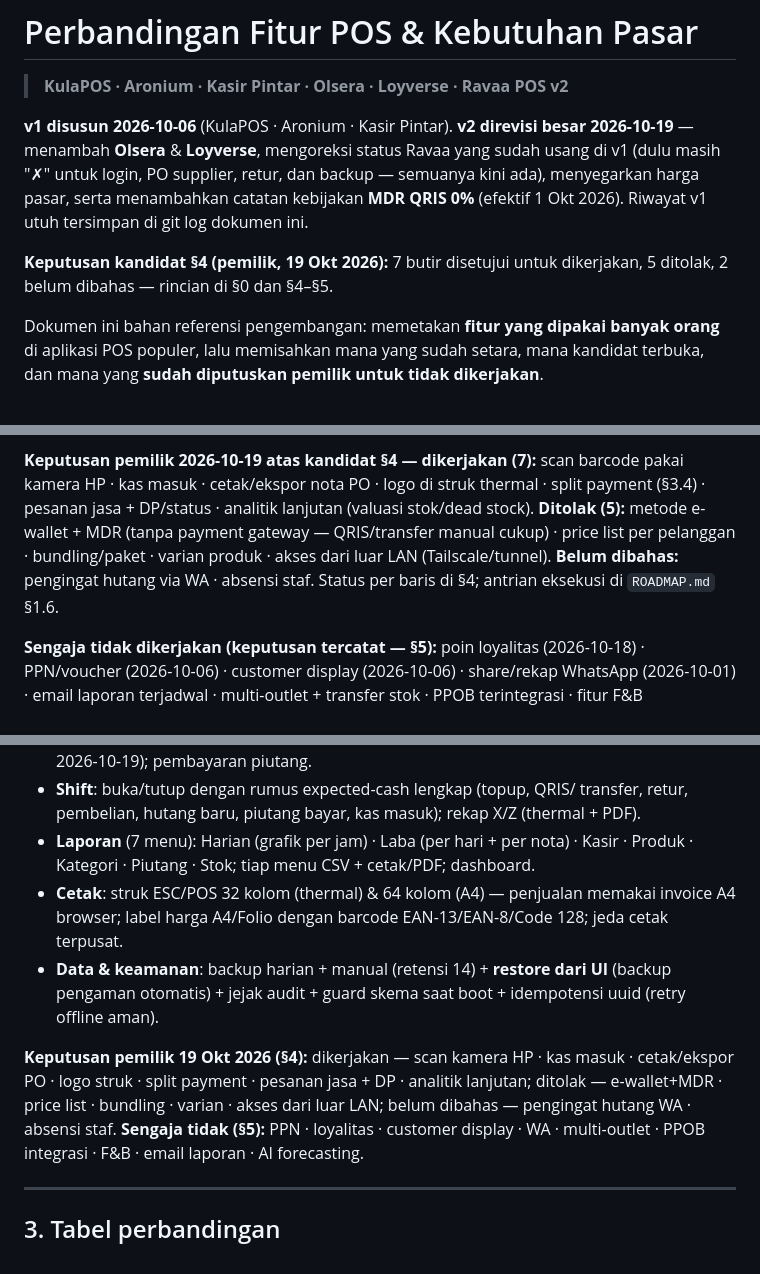
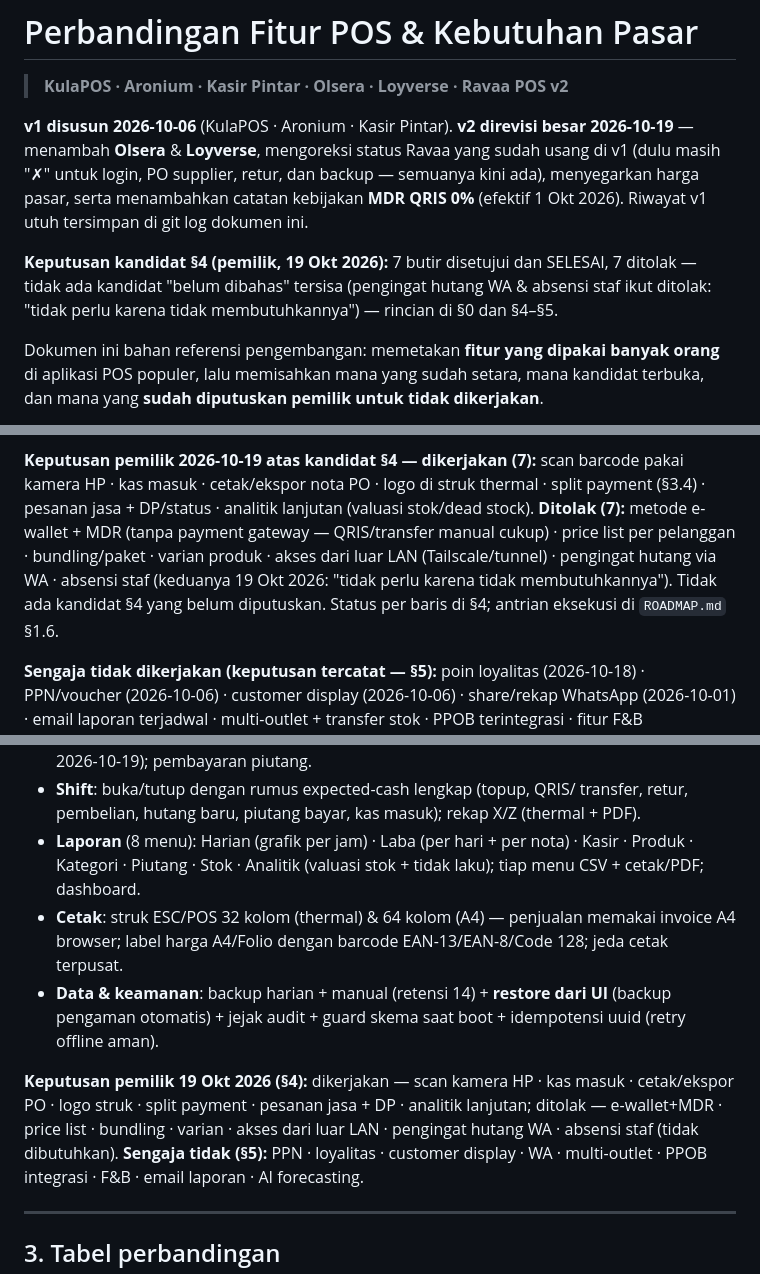
Before and after one commit to kholif18/Ravaa-POS-v2, a Markdown page: docs/perbandingan-pos.md, 3 parts joined by grey strips. Rendered like a GitHub page.

```diff
--- a/docs/perbandingan-pos.md
+++ b/docs/perbandingan-pos.md
@@ -9,8 +9,10 @@ PO supplier, retur, dan backup — semuanya kini ada), menyegarkan harga pasar,
 serta menambahkan catatan kebijakan **MDR QRIS 0%** (efektif 1 Okt 2026).
 Riwayat v1 utuh tersimpan di git log dokumen ini.
 
-**Keputusan kandidat §4 (pemilik, 19 Okt 2026):** 7 butir disetujui untuk
-dikerjakan, 5 ditolak, 2 belum dibahas — rincian di §0 dan §4–§5.
+**Keputusan kandidat §4 (pemilik, 19 Okt 2026):** 7 butir disetujui dan
+SELESAI, 7 ditolak — tidak ada kandidat "belum dibahas" tersisa (pengingat
+hutang WA & absensi staf ikut ditolak: "tidak perlu karena tidak
+membutuhkannya") — rincian di §0 dan §4–§5.
 
 Dokumen ini bahan referensi pengembangan: memetakan **fitur yang dipakai
 banyak orang** di aplikasi POS populer, lalu memisahkan mana yang sudah
@@ -48,11 +50,13 @@ label harga barcode EAN/Code 128 A4/Folio (2026-10-17) · tampilan mobile POS
 **Keputusan pemilik 2026-10-19 atas kandidat §4 — dikerjakan (7):** scan
 barcode pakai kamera HP · kas masuk · cetak/ekspor nota PO · logo di struk
 thermal · split payment (§3.4) · pesanan jasa + DP/status · analitik
-lanjutan (valuasi stok/dead stock). **Ditolak (5):** metode e-wallet + MDR
+lanjutan (valuasi stok/dead stock). **Ditolak (7):** metode e-wallet + MDR
 (tanpa payment gateway — QRIS/transfer manual cukup) · price list per
 pelanggan · bundling/paket · varian produk · akses dari luar LAN
-(Tailscale/tunnel). **Belum dibahas:** pengingat hutang via WA · absensi
-staf. Status per baris di §4; antrian eksekusi di `ROADMAP.md` §1.6.
+(Tailscale/tunnel) · pengingat hutang via WA · absensi staf (keduanya 19 Okt
+2026: "tidak perlu karena tidak membutuhkannya"). Tidak ada kandidat §4 yang
+belum diputuskan. Status per baris di §4; antrian eksekusi di
+`ROADMAP.md` §1.6.
 
 **Sengaja tidak dikerjakan (keputusan tercatat — §5):** poin loyalitas
 (2026-10-18) · PPN/voucher (2026-10-06) · customer display (2026-10-06) ·
@@ -233,9 +237,9 @@ AI forecasting.
 * **Shift**: buka/tutup dengan rumus expected-cash lengkap (topup, QRIS/
   transfer, retur, pembelian, hutang baru, piutang bayar, kas masuk); rekap
   X/Z (thermal + PDF).
-* **Laporan** (7 menu): Harian (grafik per jam) · Laba (per hari + per
-  nota) · Kasir · Produk · Kategori · Piutang · Stok; tiap menu CSV +
-  cetak/PDF; dashboard.
+* **Laporan** (8 menu): Harian (grafik per jam) · Laba (per hari + per
+  nota) · Kasir · Produk · Kategori · Piutang · Stok · Analitik (valuasi
+  stok + tidak laku); tiap menu CSV + cetak/PDF; dashboard.
 * **Cetak**: struk ESC/POS 32 kolom (thermal) & 64 kolom (A4) — penjualan
   memakai invoice A4 browser; label harga A4/Folio dengan barcode
   EAN-13/EAN-8/Code 128; jeda cetak terpusat.
@@ -246,7 +250,7 @@ AI forecasting.
 **Keputusan pemilik 19 Okt 2026 (§4):** dikerjakan — scan kamera HP · kas
 masuk · cetak/ekspor PO · logo struk · split payment · pesanan jasa + DP ·
 analitik lanjutan; ditolak — e-wallet+MDR · price list · bundling · varian ·
-akses dari luar LAN; belum dibahas — pengingat hutang WA · absensi staf.
+akses dari luar LAN · pengingat hutang WA · absensi staf (tidak dibutuhkan).
 **Sengaja tidak (§5):** PPN · loyalitas · customer display · WA ·
 multi-outlet · PPOB integrasi · F&B · email laporan · AI forecasting.
 
```
Also changed, not shown: other parts of docs/perbandingan-pos.md (+11 -7 lines), ROADMAP.md (+3 -4 lines).
